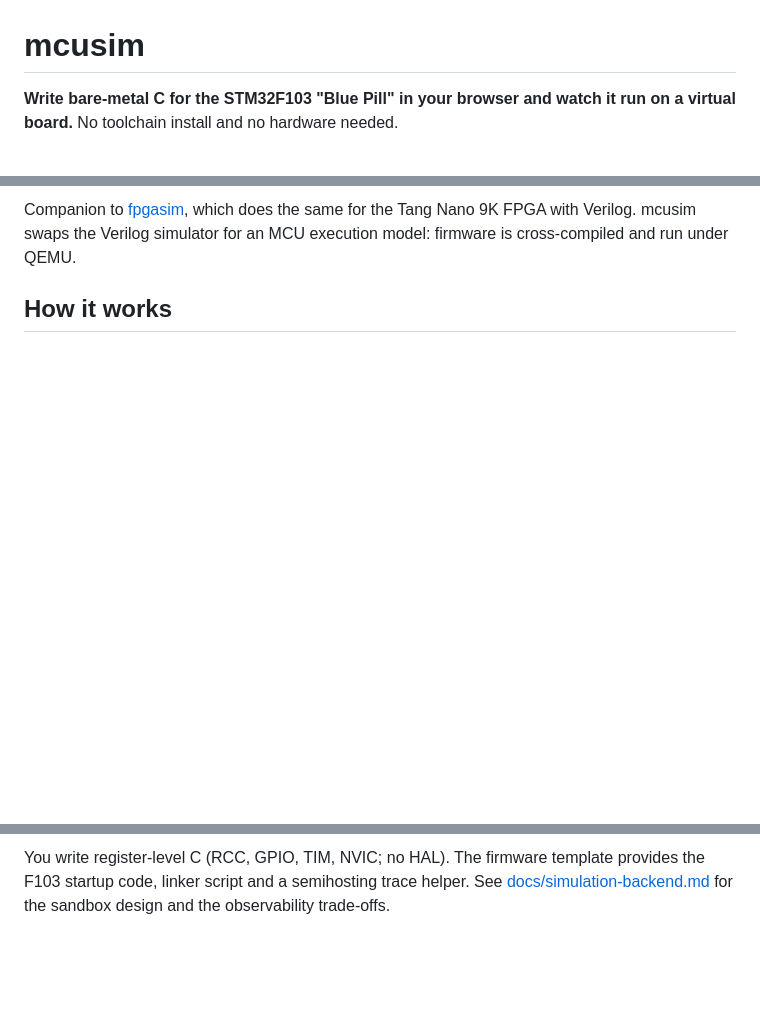
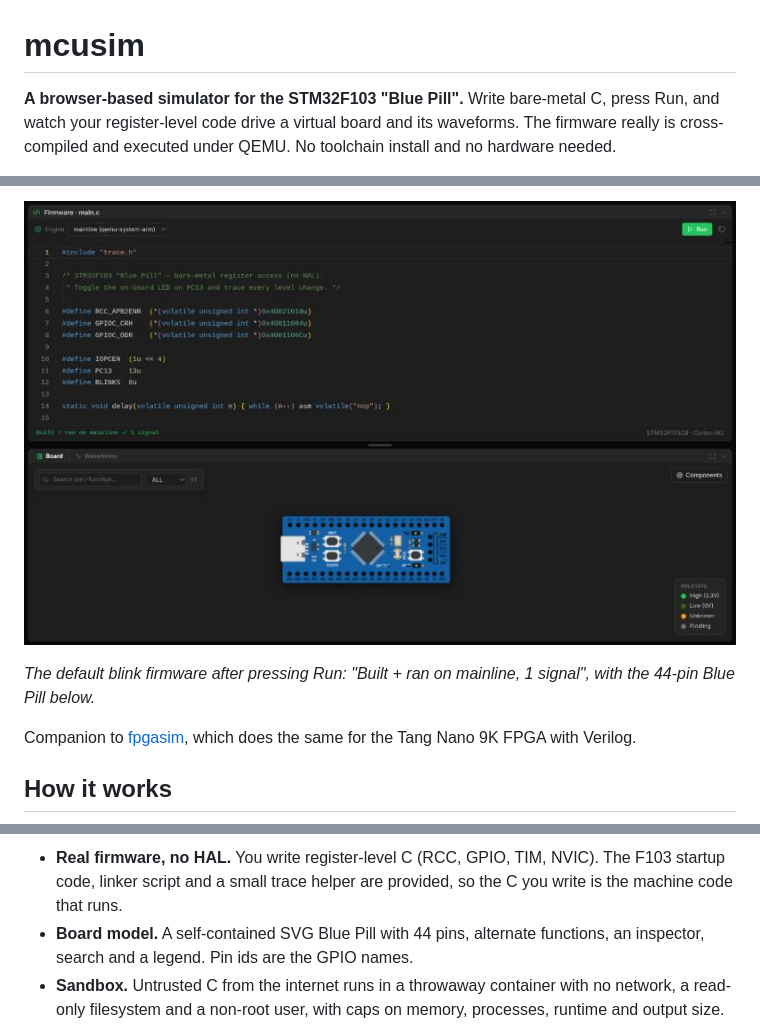
Before and after one commit to PontshoMbizo/mcusim, a Markdown page: README.md, 3 parts joined by grey strips. GitHub-like rendering; pictures changed too: docs/images/mcusim_board.jpg (added); blank space fills up the shorter version.

````diff
--- a/README.md
+++ b/README.md
@@ -1,5 +1,4 @@
 # mcusim
 
-**Write bare-metal C for the STM32F103 "Blue Pill" in your browser and watch it run on a virtual board.**
-No toolchain install and no hardware needed.
+**A browser-based simulator for the STM32F103 "Blue Pill".** Write bare-metal C, press Run, and watch your register-level code drive a virtual board and its waveforms. The firmware really is cross-compiled and executed under QEMU. No toolchain install and no hardware needed.
 
@@ -7,5 +6,9 @@ No toolchain install and no hardware needed.
 
-Companion to [fpgasim](https://github.com/PontshoMbizo/fpgasim), which does the same for the Tang Nano 9K FPGA with Verilog. mcusim swaps the Verilog simulator for an MCU execution model: firmware is cross-compiled and run under QEMU.
+<p align="center"><img src="docs/images/mcusim_board.jpg" width="720" alt="mcusim after a run: C editor above, the Blue Pill board view below"></p>
+
+*The default blink firmware after pressing Run: "Built + ran on mainline, 1 signal", with the 44-pin Blue Pill below.*
+
+Companion to [fpgasim](https://github.com/PontshoMbizo/fpgasim), which does the same for the Tang Nano 9K FPGA with Verilog.
 
 ## How it works
 
@@ -23,4 +25,6 @@ Trace parser → board-state model → pin overlay + waveform pane
 ```
 
-You write register-level C (RCC, GPIO, TIM, NVIC; no HAL). The firmware template provides the F103 startup code, linker script and a semihosting trace helper. See [docs/simulation-backend.md](docs/simulation-backend.md) for the sandbox design and the observability trade-offs.
+- **Real firmware, no HAL.** You write register-level C (RCC, GPIO, TIM, NVIC). The F103 startup code, linker script and a small trace helper are provided, so the C you write is the machine code that runs.
+- **Board model.** A self-contained SVG Blue Pill with 44 pins, alternate functions, an inspector, search and a legend. Pin ids are the GPIO names.
+- **Sandbox.** Untrusted C from the internet runs in a throwaway container with no network, a read-only filesystem and a non-root user, with caps on memory, processes, runtime and output size.
 
````
Also changed, not shown: other parts of README.md (+47 -33 lines), docs/images/mcusim_waveforms.jpg (added).
